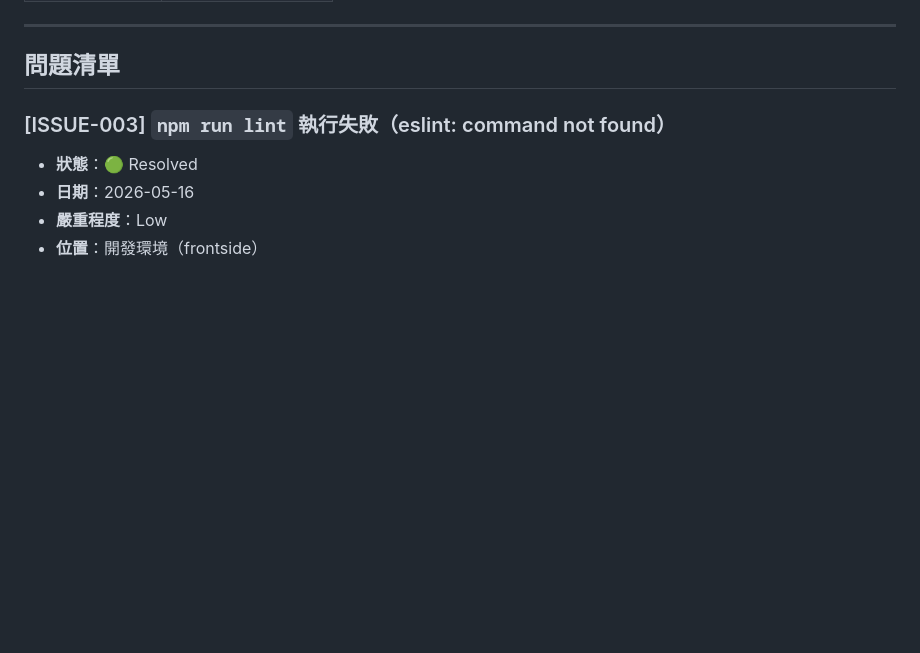
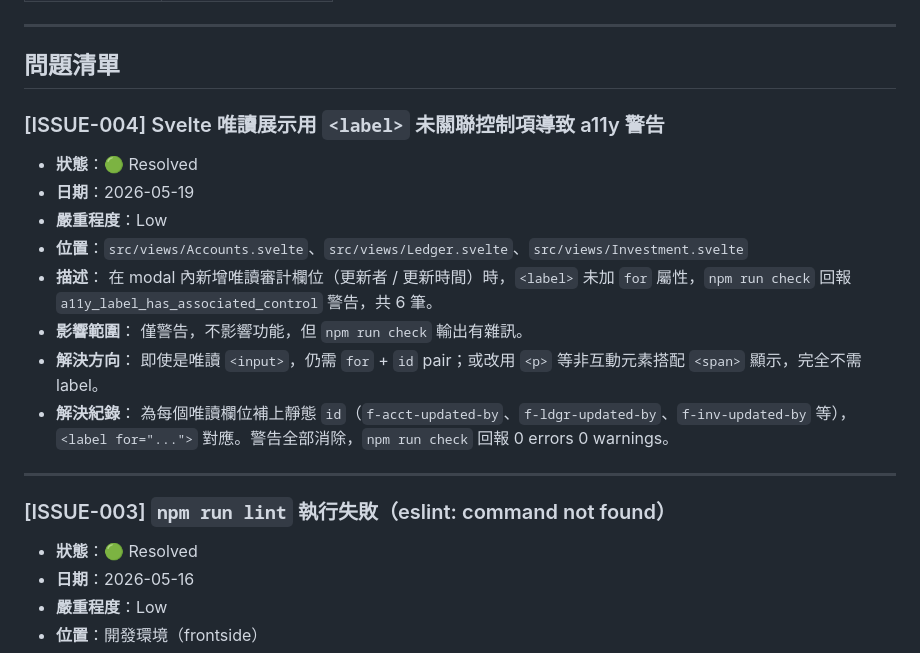
Before and after one commit to KiraiChang/akatengu, a Markdown page: frontside/doc/ISSUES.md, the part around the change. GitHub-like rendering; blank space fills up the shorter version.

```diff
--- a/frontside/doc/ISSUES.md
+++ b/frontside/doc/ISSUES.md
@@ -18,6 +18,22 @@
 ## 問題清單
 
 <!-- 新增問題時複製以下範本，依日期降冪排列 -->
+
+### [ISSUE-004] Svelte 唯讀展示用 `<label>` 未關聯控制項導致 a11y 警告
+- **狀態**：🟢 Resolved
+- **日期**：2026-05-19
+- **嚴重程度**：Low
+- **位置**：`src/views/Accounts.svelte`、`src/views/Ledger.svelte`、`src/views/Investment.svelte`
+- **描述**：
+  在 modal 內新增唯讀審計欄位（更新者 / 更新時間）時，`<label>` 未加 `for` 屬性，`npm run check` 回報 `a11y_label_has_associated_control` 警告，共 6 筆。
+- **影響範圍**：
+  僅警告，不影響功能，但 `npm run check` 輸出有雜訊。
+- **解決方向**：
+  即使是唯讀 `<input>`，仍需 `for` + `id` pair；或改用 `<p>` 等非互動元素搭配 `<span>` 顯示，完全不需 label。
+- **解決紀錄**：
+  為每個唯讀欄位補上靜態 `id`（`f-acct-updated-by`、`f-ldgr-updated-by`、`f-inv-updated-by` 等），`<label for="...">` 對應。警告全部消除，`npm run check` 回報 0 errors 0 warnings。
+
+---
 
 ### [ISSUE-003] `npm run lint` 執行失敗（eslint: command not found）
 - **狀態**：🟢 Resolved
```
Also changed, not shown: frontside/doc/ARCHITECTURE.md (+24 -0 lines), frontside/doc/NOTES.md (+41 -0 lines).
